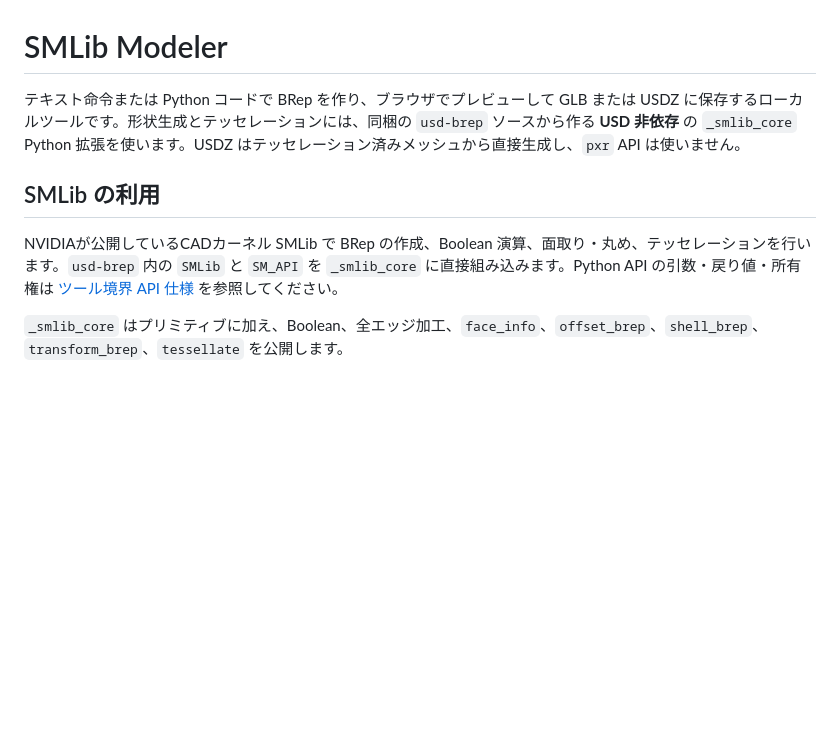
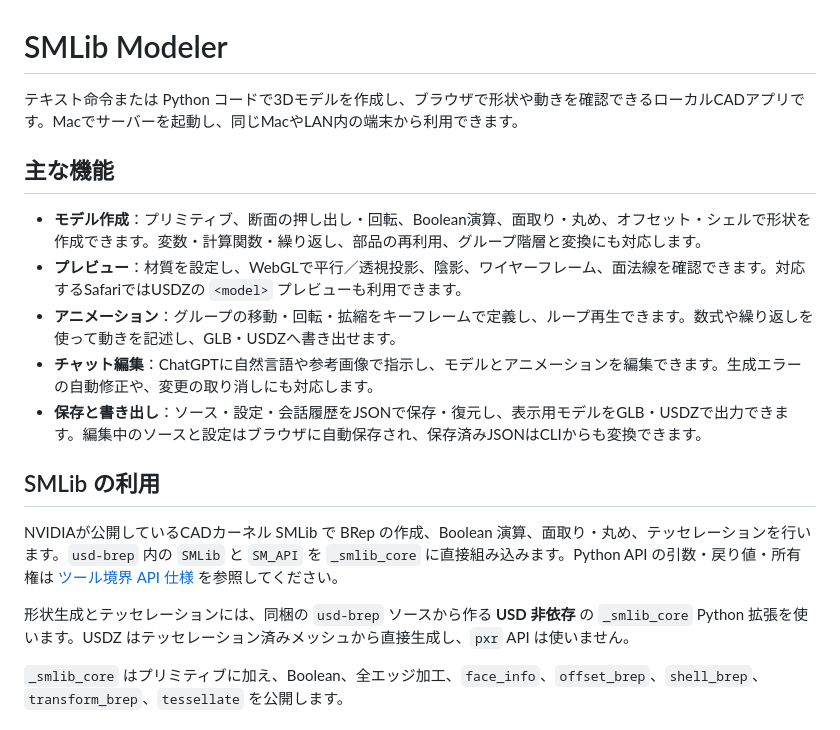
Before and after one commit to wakufactory/smlib-cad, a Markdown page: README.md, the part around the change. GitHub-like rendering; blank space fills up the shorter version.

```diff
--- a/README.md
+++ b/README.md
@@ -1,10 +1,20 @@
 # SMLib Modeler
 
-テキスト命令または Python コードで BRep を作り、ブラウザでプレビューして GLB または USDZ に保存するローカルツールです。形状生成とテッセレーションには、同梱の `usd-brep` ソースから作る **USD 非依存** の `_smlib_core` Python 拡張を使います。USDZ はテッセレーション済みメッシュから直接生成し、`pxr` API は使いません。
+テキスト命令または Python コードで3Dモデルを作成し、ブラウザで形状や動きを確認できるローカルCADアプリです。Macでサーバーを起動し、同じMacやLAN内の端末から利用できます。
+
+## 主な機能
+
+- **モデル作成**：プリミティブ、断面の押し出し・回転、Boolean演算、面取り・丸め、オフセット・シェルで形状を作成できます。変数・計算関数・繰り返し、部品の再利用、グループ階層と変換にも対応します。
+- **プレビュー**：材質を設定し、WebGLで平行／透視投影、陰影、ワイヤーフレーム、面法線を確認できます。対応するSafariではUSDZの `<model>` プレビューも利用できます。
+- **アニメーション**：グループの移動・回転・拡縮をキーフレームで定義し、ループ再生できます。数式や繰り返しを使って動きを記述し、GLB・USDZへ書き出せます。
+- **チャット編集**：ChatGPTに自然言語や参考画像で指示し、モデルとアニメーションを編集できます。生成エラーの自動修正や、変更の取り消しにも対応します。
+- **保存と書き出し**：ソース・設定・会話履歴をJSONで保存・復元し、表示用モデルをGLB・USDZで出力できます。編集中のソースと設定はブラウザに自動保存され、保存済みJSONはCLIからも変換できます。
 
 ## SMLib の利用
 
 NVIDIAが公開しているCADカーネル SMLib で BRep の作成、Boolean 演算、面取り・丸め、テッセレーションを行います。`usd-brep` 内の `SMLib` と `SM_API` を `_smlib_core` に直接組み込みます。Python API の引数・戻り値・所有権は [ツール境界 API 仕様](usd-brep/docs/smlib-core-tool-api.md) を参照してください。
+
+形状生成とテッセレーションには、同梱の `usd-brep` ソースから作る **USD 非依存** の `_smlib_core` Python 拡張を使います。USDZ はテッセレーション済みメッシュから直接生成し、`pxr` API は使いません。
 
 `_smlib_core` はプリミティブに加え、Boolean、全エッジ加工、`face_info`、`offset_brep`、`shell_brep`、`transform_brep`、`tessellate` を公開します。
 
```
